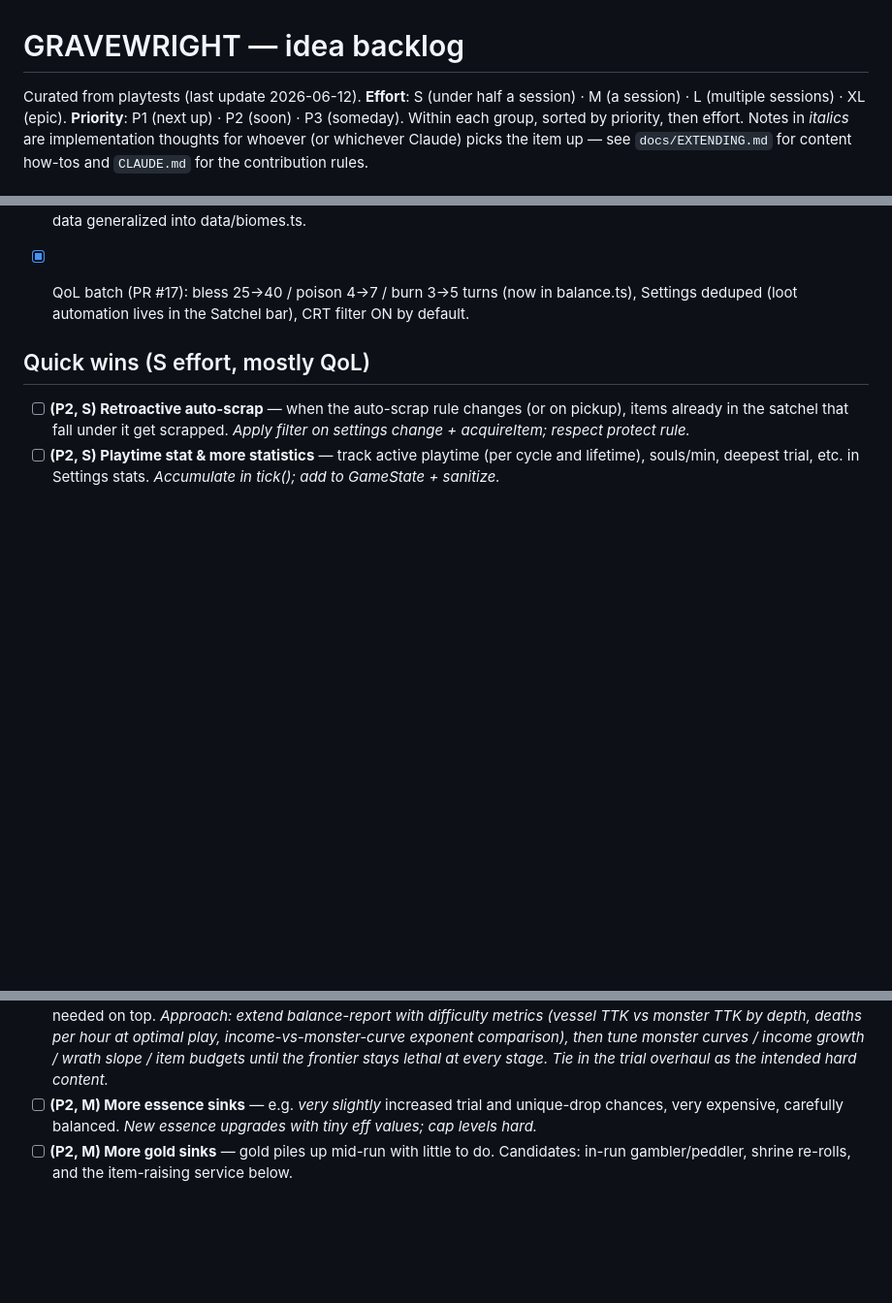
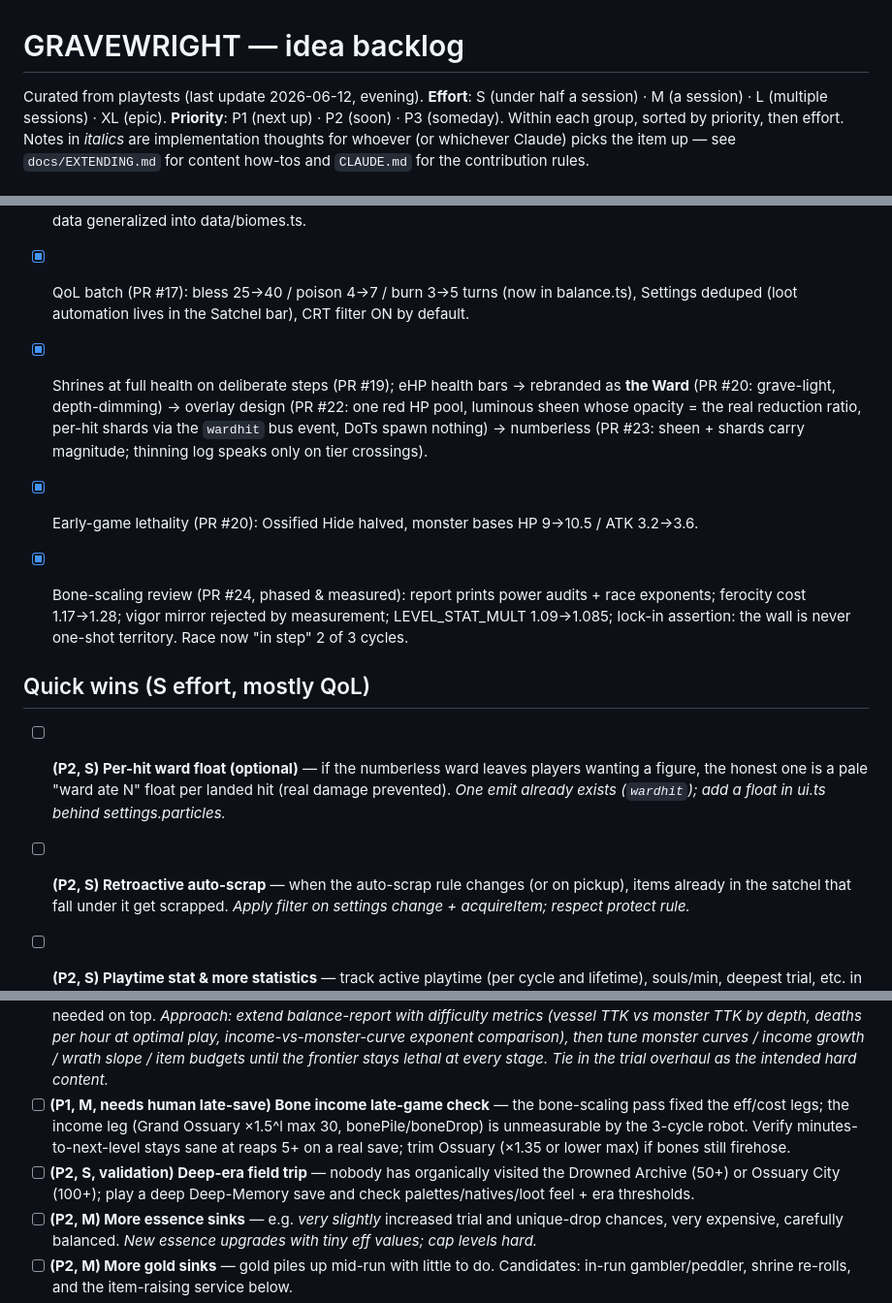
Before and after one commit to Qunnlin/gravewright, a Markdown page: TODO.md, 3 parts joined by grey strips. Shown at 97% size. Rendered like a GitHub page; blank space fills up the shorter version.

Commit message:
TODO: ward/lethality/bone-scaling arc shipped (PRs #19-#24) + follow-ups
Recently-shipped entries for the ward evolution, early-game lethality and
the measured bone-scaling pass; new backlog items: optional per-hit ward
float, late-save bone-income check (robot can't measure Ossuary), and a
deep-era validation field trip.

Co-Authored-By: Claude Fable 5 <noreply@anthropic.com>

```diff
--- a/TODO.md
+++ b/TODO.md
@@ -1,6 +1,6 @@
 # GRAVEWRIGHT — idea backlog
 
-Curated from playtests (last update 2026-06-12). **Effort**: S (under half a
+Curated from playtests (last update 2026-06-12, evening). **Effort**: S (under half a
 session) · M (a session) · L (multiple sessions) · XL (epic). **Priority**: P1
 (next up) · P2 (soon) · P3 (someday). Within each group, sorted by priority,
 then effort. Notes in *italics* are implementation thoughts for whoever (or
@@ -100,8 +100,25 @@ how-tos and `CLAUDE.md` for the contribution rules.
 - [x] QoL batch (PR #17): bless 25→40 / poison 4→7 / burn 3→5 turns (now
   in balance.ts), Settings deduped (loot automation lives in the Satchel
   bar), CRT filter ON by default.
+- [x] Shrines at full health on deliberate steps (PR #19); eHP health bars →
+  rebranded as **the Ward** (PR #20: grave-light, depth-dimming) → overlay
+  design (PR #22: one red HP pool, luminous sheen whose opacity = the real
+  reduction ratio, per-hit shards via the `wardhit` bus event, DoTs spawn
+  nothing) → numberless (PR #23: sheen + shards carry magnitude; thinning
+  log speaks only on tier crossings).
+- [x] Early-game lethality (PR #20): Ossified Hide halved, monster bases
+  HP 9→10.5 / ATK 3.2→3.6.
+- [x] Bone-scaling review (PR #24, phased & measured): report prints power
+  audits + race exponents; ferocity cost 1.17→1.28; vigor mirror rejected
+  by measurement; LEVEL_STAT_MULT 1.09→1.085; lock-in assertion: the wall
+  is never one-shot territory. Race now "in step" 2 of 3 cycles.
 
 ## Quick wins (S effort, mostly QoL)
+
+- [ ] **(P2, S) Per-hit ward float (optional)** — if the numberless ward
+  leaves players wanting a figure, the honest one is a pale "ward ate N"
+  float per landed hit (real damage prevented). *One emit already exists
+  (`wardhit`); add a float in ui.ts behind settings.particles.*
 
 - [ ] **(P2, S) Retroactive auto-scrap** — when the auto-scrap rule changes
   (or on pickup), items already in the satchel that fall under it get scrapped.
@@ -128,6 +145,14 @@ how-tos and `CLAUDE.md` for the contribution rules.
   monster curves / income growth / wrath slope / item budgets until the
   frontier stays lethal at every stage. Tie in the trial overhaul as the
   intended hard content.*
+- [ ] **(P1, M, needs human late-save) Bone income late-game check** — the
+  bone-scaling pass fixed the eff/cost legs; the income leg (Grand Ossuary
+  ×1.5^l max 30, bonePile/boneDrop) is unmeasurable by the 3-cycle robot.
+  Verify minutes-to-next-level stays sane at reaps 5+ on a real save; trim
+  Ossuary (×1.35 or lower max) if bones still firehose.
+- [ ] **(P2, S, validation) Deep-era field trip** — nobody has organically
+  visited the Drowned Archive (50+) or Ossuary City (100+); play a deep
+  Deep-Memory save and check palettes/natives/loot feel + era thresholds.
 - [ ] **(P2, M) More essence sinks** — e.g. *very slightly* increased trial
   and unique-drop chances, very expensive, carefully balanced. *New essence
   upgrades with tiny eff values; cap levels hard.*
```
